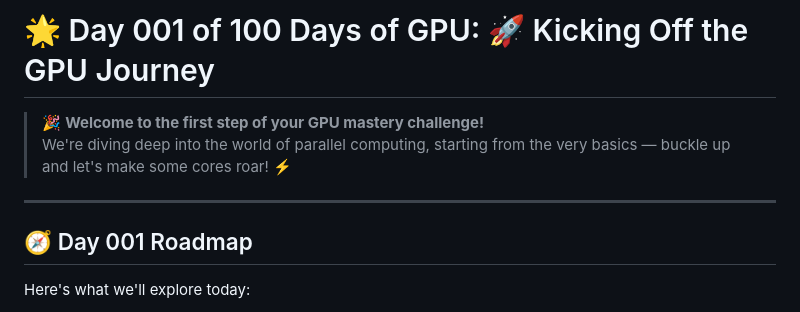
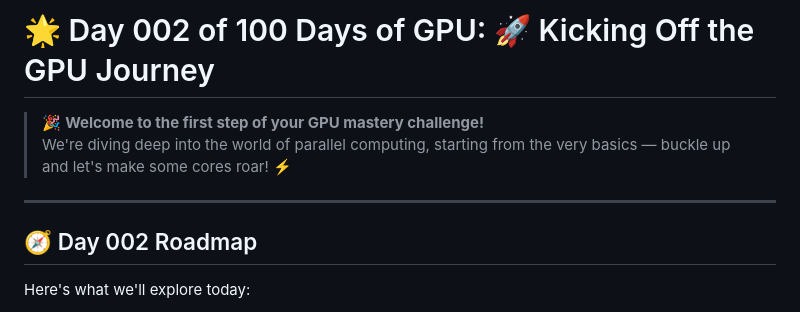
Before and after one commit to bikrammajhi/100-days-of-GPU, a Markdown page: Day 002_Hello_GPU/README.md, the part around the change. Drawn GitHub-style.

```diff
--- a/Day 002_Hello_GPU/README.md
+++ b/Day 002_Hello_GPU/README.md
@@ -1,11 +1,11 @@
-# 🌟 Day 001 of 100 Days of GPU: 🚀 Kicking Off the GPU Journey
+# 🌟 Day 002 of 100 Days of GPU: 🚀 Kicking Off the GPU Journey
 
 > 🎉 **Welcome to the first step of your GPU mastery challenge!**
 > We're diving deep into the world of parallel computing, starting from the very basics — buckle up and let's make some cores roar! ⚡
 
 ---
 
-## 🧭 Day 001 Roadmap
+## 🧭 Day 002 Roadmap
 
 Here's what we'll explore today:
 
```
